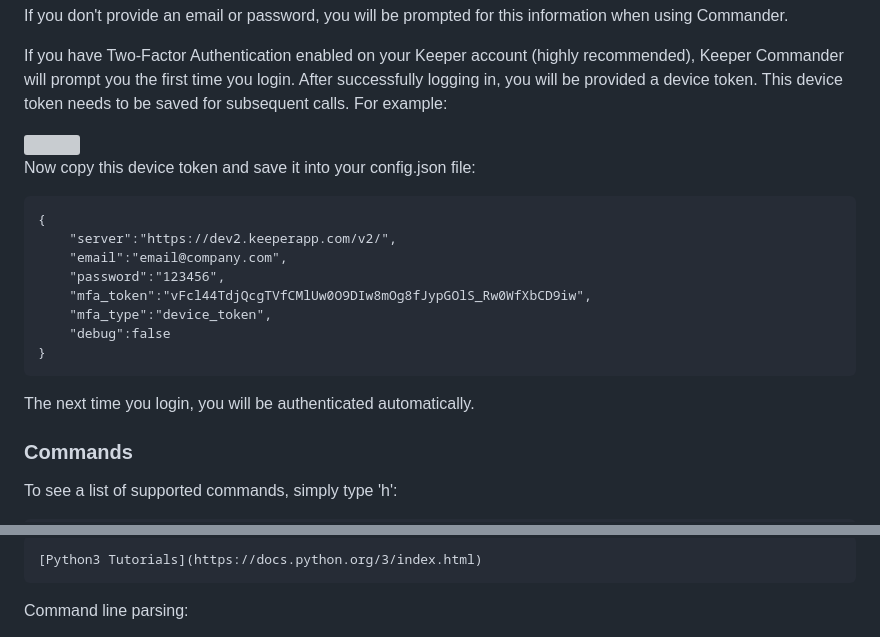
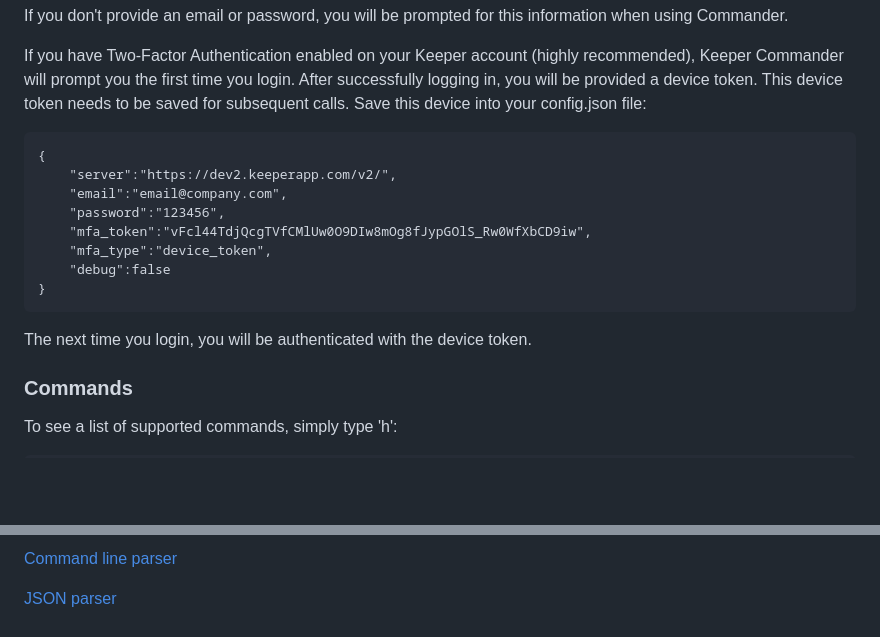
Before and after one commit to Keeper-Security/Commander, a Markdown page: python/README.md, 2 parts joined by grey strips. GitHub-like rendering; blank space fills up the shorter version; grey boxes are pictures that could not be loaded.

````diff
--- a/python/README.md
+++ b/python/README.md
@@ -65,11 +69,7 @@ If you have Two-Factor Authentication enabled on your Keeper account
 (highly recommended), Keeper Commander will prompt you the first time
 you login.  After successfully logging in, you will be provided
 a device token. This device token needs to be saved for subsequent
-calls.  For example:
-
-<img src="images/saving_token.png">
-
-Now copy this device token and save it into your config.json file:
+calls. Save this device into your config.json file:
 
 ```
 {
@@ -82,7 +82,7 @@ Now copy this device token and save it into your config.json file:
 }
 ```
 
-The next time you login, you will be authenticated automatically.
+The next time you login, you will be authenticated with the device token.
 
 ### Commands
 
@@ -110,5 +110,5 @@ Basic Info:
 
-    [Python3 Tutorials](https://docs.python.org/3/index.html)
+[Command line parser](https://docs.python.org/3/howto/argparse.html)
 
-Command line parsing:
+[JSON parser](https://docs.python.org/3/library/json.html)
 
````
Also changed, not shown: other parts of python/README.md (+10 -20 lines), python/images/screenshot1.png, python/images/screenshot2.png, python/images/screenshot3.png, python/images/screenshot4.png, python/images/screenshot5.png (added), 1 other file.
